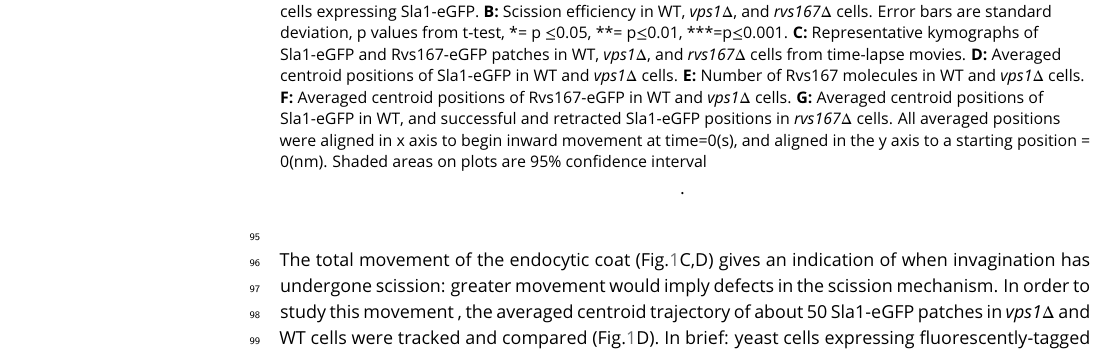
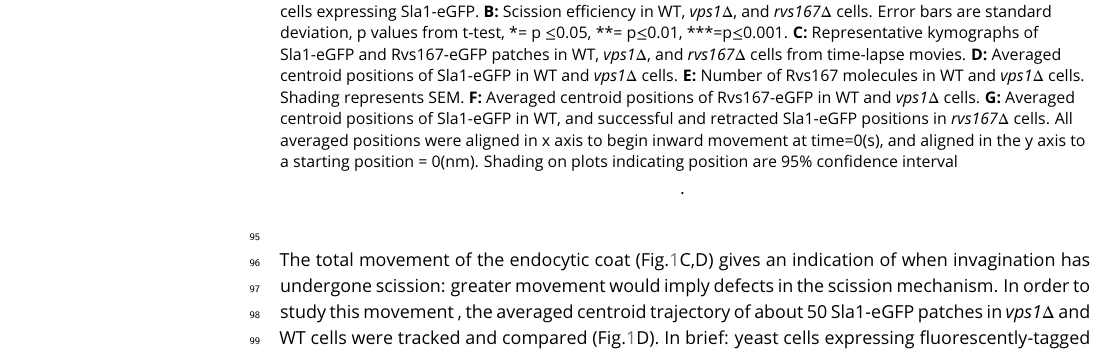
Before and after one commit to deepikaamenon/scission_paper, a LaTeX document (main.tex): part of page 3 of 24, cut so that both start at the same text. Compiled offline with pdfLaTeX.

Commit message:
txs auto checkin

```diff
--- a/main.tex
+++ b/main.tex
@@ -87,7 +87,7 @@ Vps1 deletion was confirmed by sequencing the gene locus, and these cells also s
 	\includegraphics
 	[width=14cm]{/Users/deepikaa/Desktop/scission_paper/figures/fig1/final/vpsdel_29.pdf}
 	\caption{\textbf { \textit{vps1$\Delta$} and \textit{rvs167$\Delta$} deletion}
-		\textbf{A:} Single slices from time-lapse movies of WT,  \textit{vps1$\Delta$}, and  \textit{rvs167$\Delta$} cells expressing Sla1-eGFP. \textbf {B:} Scission efficiency in WT,  \textit{vps1$\Delta$}, and  \textit{rvs167$\Delta$} cells. Error bars are standard deviation, p values from t-test, *= p $\leq$0.05, **= p$\leq$0.01, ***=p$\leq$0.001. \textbf {C:} Representative kymographs of Sla1-eGFP and Rvs167-eGFP patches in WT,  \textit{vps1$\Delta$}, and  \textit{rvs167$\Delta$} cells from time-lapse movies. \textbf {D:} Averaged centroid positions of Sla1-eGFP in WT and  \textit{vps1$\Delta$}  cells. \textbf {E:} Number of Rvs167 molecules in WT and  \textit{vps1$\Delta$} cells. \textbf {F:} Averaged centroid positions of Rvs167-eGFP in WT and  \textit{vps1$\Delta$}  cells.  \textbf {G:}  Averaged centroid positions of Sla1-eGFP in WT, and successful and retracted Sla1-eGFP positions in \textit{rvs167$\Delta$} cells. All averaged positions were aligned in x axis to begin inward movement at time=0(s), and aligned in the y axis to a starting position = 0(nm). Shaded areas on plots are 95\% confidence interval}.
+		\textbf{A:} Single slices from time-lapse movies of WT,  \textit{vps1$\Delta$}, and  \textit{rvs167$\Delta$} cells expressing Sla1-eGFP. \textbf {B:} Scission efficiency in WT,  \textit{vps1$\Delta$}, and  \textit{rvs167$\Delta$} cells. Error bars are standard deviation, p values from t-test, *= p $\leq$0.05, **= p$\leq$0.01, ***=p$\leq$0.001. \textbf {C:} Representative kymographs of Sla1-eGFP and Rvs167-eGFP patches in WT,  \textit{vps1$\Delta$}, and  \textit{rvs167$\Delta$} cells from time-lapse movies. \textbf {D:} Averaged centroid positions of Sla1-eGFP in WT and  \textit{vps1$\Delta$}  cells. \textbf {E:} Number of Rvs167 molecules in WT and  \textit{vps1$\Delta$} cells. Shading represents SEM. \textbf {F:} Averaged centroid positions of Rvs167-eGFP in WT and  \textit{vps1$\Delta$}  cells.  \textbf {G:}  Averaged centroid positions of Sla1-eGFP in WT, and successful and retracted Sla1-eGFP positions in \textit{rvs167$\Delta$} cells. All averaged positions were aligned in x axis to begin inward movement at time=0(s), and aligned in the y axis to a starting position = 0(nm). Shading on plots indicating position are 95\% confidence interval}.
 	\label{vps}
 \end{figure}
 
```
